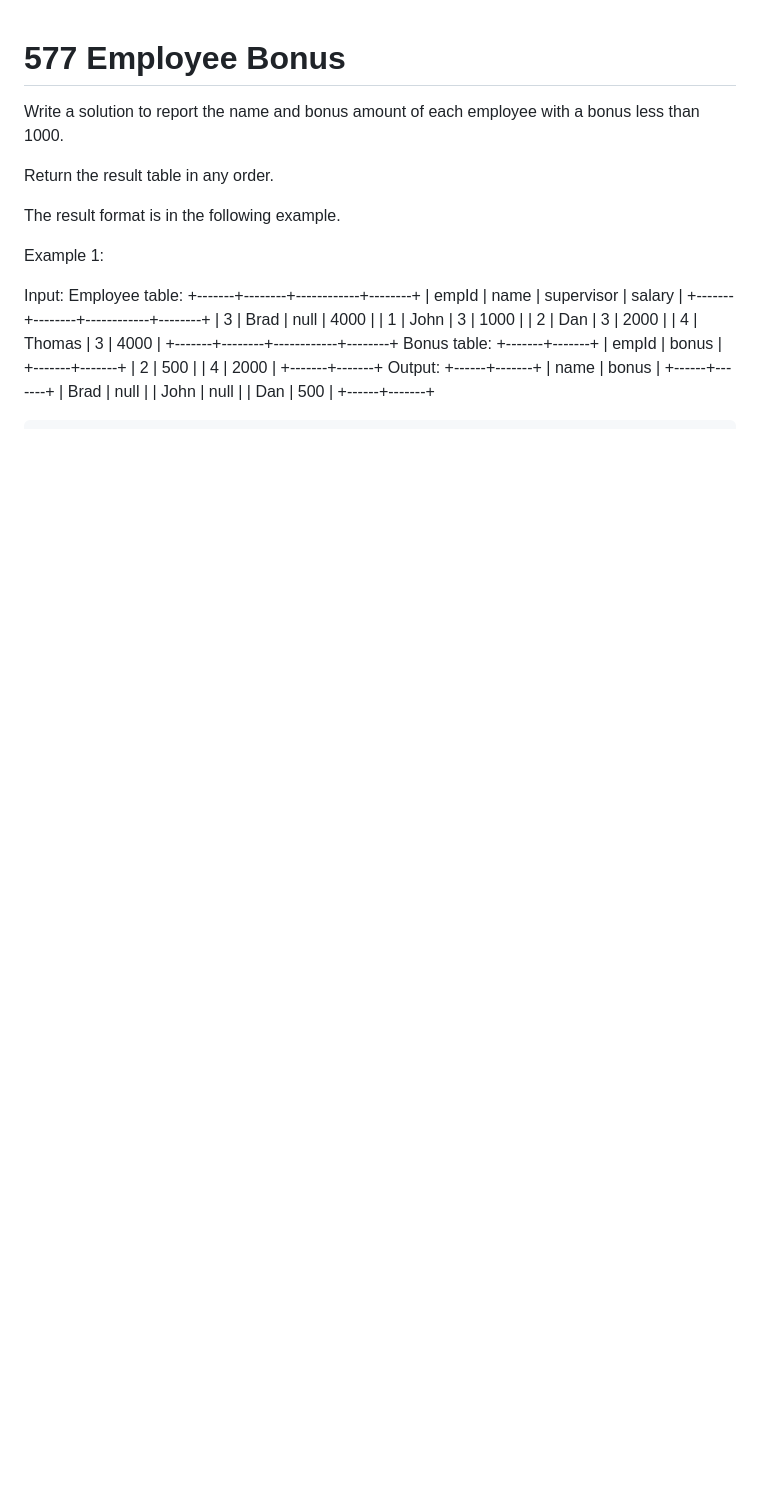
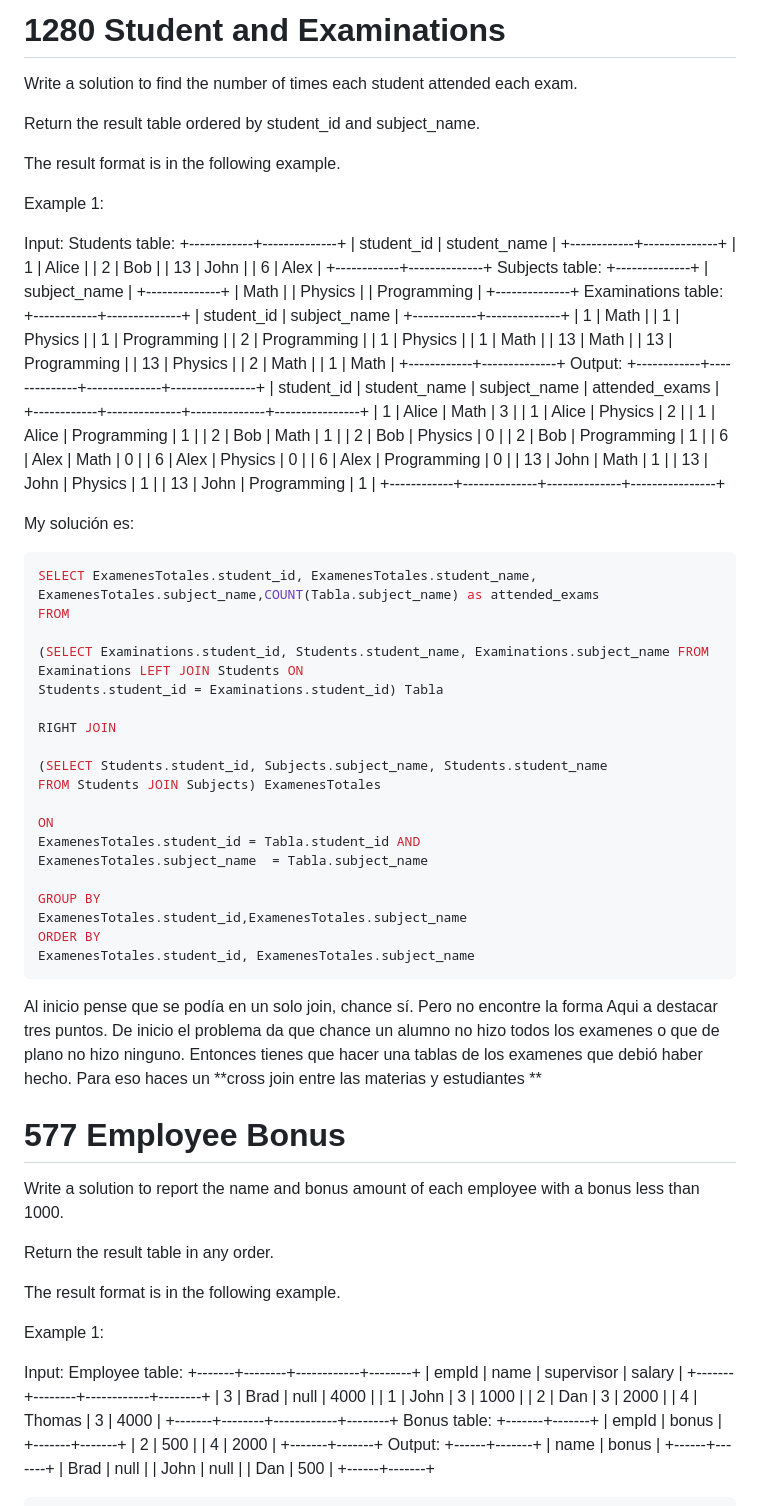
Before and after one commit to TimesNR/Projects, a Markdown page: SQL_leetcode_practice/Basic Joins/README.md, the part around the change. GitHub-like rendering; blank space fills up the shorter version.

````diff
--- a/SQL_leetcode_practice/Basic Joins/README.md
+++ b/SQL_leetcode_practice/Basic Joins/README.md
@@ -1,3 +1,94 @@
+# 1280 Student and Examinations
+
+Write a solution to find the number of times each student attended each exam.
+
+Return the result table ordered by student_id and subject_name.
+
+The result format is in the following example.
+
+
+
+Example 1:
+
+Input:
+Students table:
++------------+--------------+
+| student_id | student_name |
++------------+--------------+
+| 1          | Alice        |
+| 2          | Bob          |
+| 13         | John         |
+| 6          | Alex         |
++------------+--------------+
+Subjects table:
++--------------+
+| subject_name |
++--------------+
+| Math         |
+| Physics      |
+| Programming  |
++--------------+
+Examinations table:
++------------+--------------+
+| student_id | subject_name |
++------------+--------------+
+| 1          | Math         |
+| 1          | Physics      |
+| 1          | Programming  |
+| 2          | Programming  |
+| 1          | Physics      |
+| 1          | Math         |
+| 13         | Math         |
+| 13         | Programming  |
+| 13         | Physics      |
+| 2          | Math         |
+| 1          | Math         |
++------------+--------------+
+Output:
++------------+--------------+--------------+----------------+
+| student_id | student_name | subject_name | attended_exams |
++------------+--------------+--------------+----------------+
+| 1          | Alice        | Math         | 3              |
+| 1          | Alice        | Physics      | 2              |
+| 1          | Alice        | Programming  | 1              |
+| 2          | Bob          | Math         | 1              |
+| 2          | Bob          | Physics      | 0              |
+| 2          | Bob          | Programming  | 1              |
+| 6          | Alex         | Math         | 0              |
+| 6          | Alex         | Physics      | 0              |
+| 6          | Alex         | Programming  | 0              |
+| 13         | John         | Math         | 1              |
+| 13         | John         | Physics      | 1              |
+| 13         | John         | Programming  | 1              |
++------------+--------------+--------------+----------------+
+
+My solución es:
+```sql
+SELECT ExamenesTotales.student_id, ExamenesTotales.student_name, ExamenesTotales.subject_name,COUNT(Tabla.subject_name) as attended_exams
+FROM
+
+(SELECT Examinations.student_id, Students.student_name, Examinations.subject_name FROM
+Examinations LEFT JOIN Students ON
+Students.student_id = Examinations.student_id) Tabla
+
+RIGHT JOIN
+
+(SELECT Students.student_id, Subjects.subject_name, Students.student_name
+FROM Students JOIN Subjects) ExamenesTotales
+
+ON
+ExamenesTotales.student_id = Tabla.student_id AND
+ExamenesTotales.subject_name  = Tabla.subject_name
+
+GROUP BY
+ExamenesTotales.student_id,ExamenesTotales.subject_name
+ORDER BY
+ExamenesTotales.student_id, ExamenesTotales.subject_name
+```
+Al inicio pense que se podía en un solo join, chance sí. Pero no encontre la forma
+Aqui a destacar tres puntos. De inicio el problema da que chance un alumno no hizo todos los examenes o que de plano no hizo ninguno.
+Entonces tienes que hacer una tablas de los examenes que debió haber hecho. Para eso haces un **cross join entre las materias y estudiantes **
+
 # 577 Employee Bonus
 
 
````
